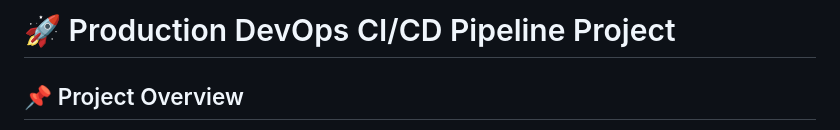
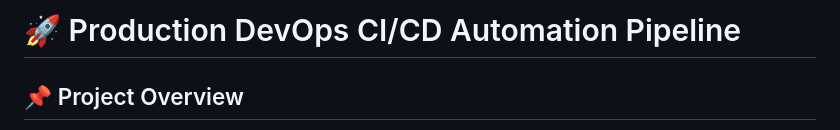
Before and after one commit to Tejas650605/production-cicd-pipeline, a Markdown page: README.md, the part around the change. GitHub-like rendering.

Commit message:
Updated professional README

```diff
--- a/README.md
+++ b/README.md
@@ -1,4 +1,4 @@
-# 🚀 Production DevOps CI/CD Pipeline Project
+# 🚀 Production DevOps CI/CD Automation Pipeline
 
 ## 📌 Project Overview
 
```
